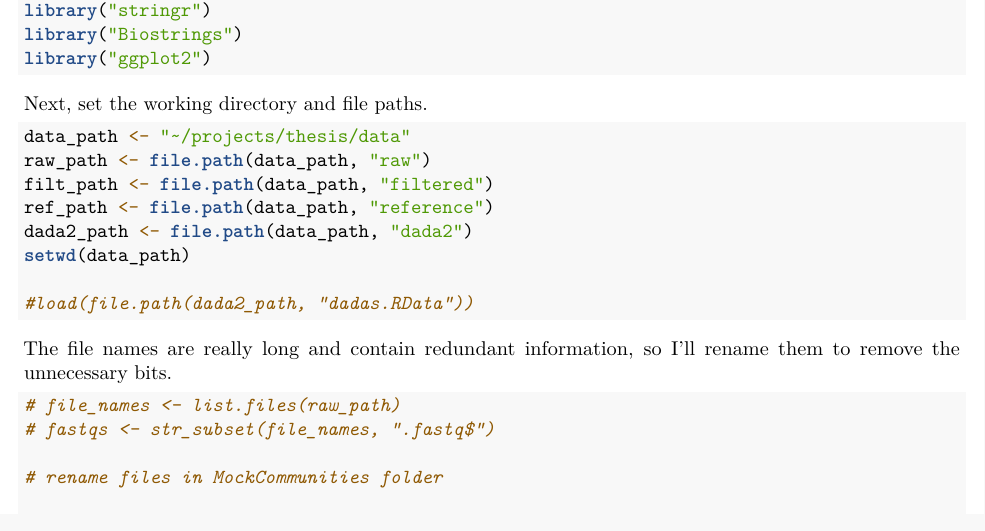
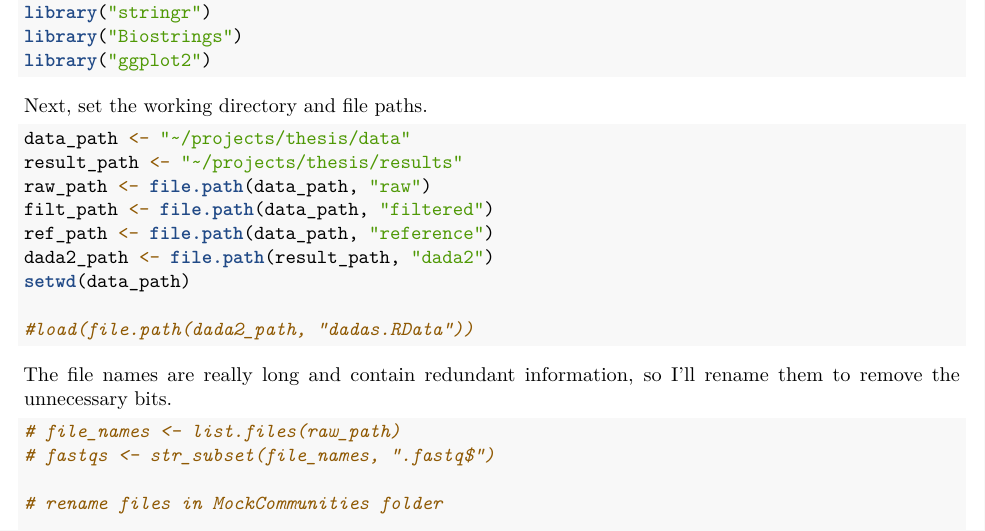
Before and after one commit to carusov/noisy-microbes, an R Markdown document (scripts/dada2_pipeline.Rmd): part of page 1 of 5, cut so that both start at the same text. Rendered offline with R 4.5, knitr and Pandoc, then LaTeX, with nearby package versions; some code elsewhere in the file could not run offline.

Commit message:
Change save directory to results/dada2

````diff
--- a/scripts/dada2_pipeline.Rmd
+++ b/scripts/dada2_pipeline.Rmd
@@ -25,10 +25,11 @@ Next, set the working directory and file paths.
 ```{r paths}
 
 data_path <- "~/projects/thesis/data"
+result_path <- "~/projects/thesis/results"
 raw_path <- file.path(data_path, "raw")
 filt_path <- file.path(data_path, "filtered")
 ref_path <- file.path(data_path, "reference")
-dada2_path <- file.path(data_path, "dada2")
+dada2_path <- file.path(result_path, "dada2")
 setwd(data_path)
 
 #load(file.path(dada2_path, "dadas.RData"))
````
Also changed, not shown: scripts/dada2_pipeline.Rmd (2 more changed lines).
